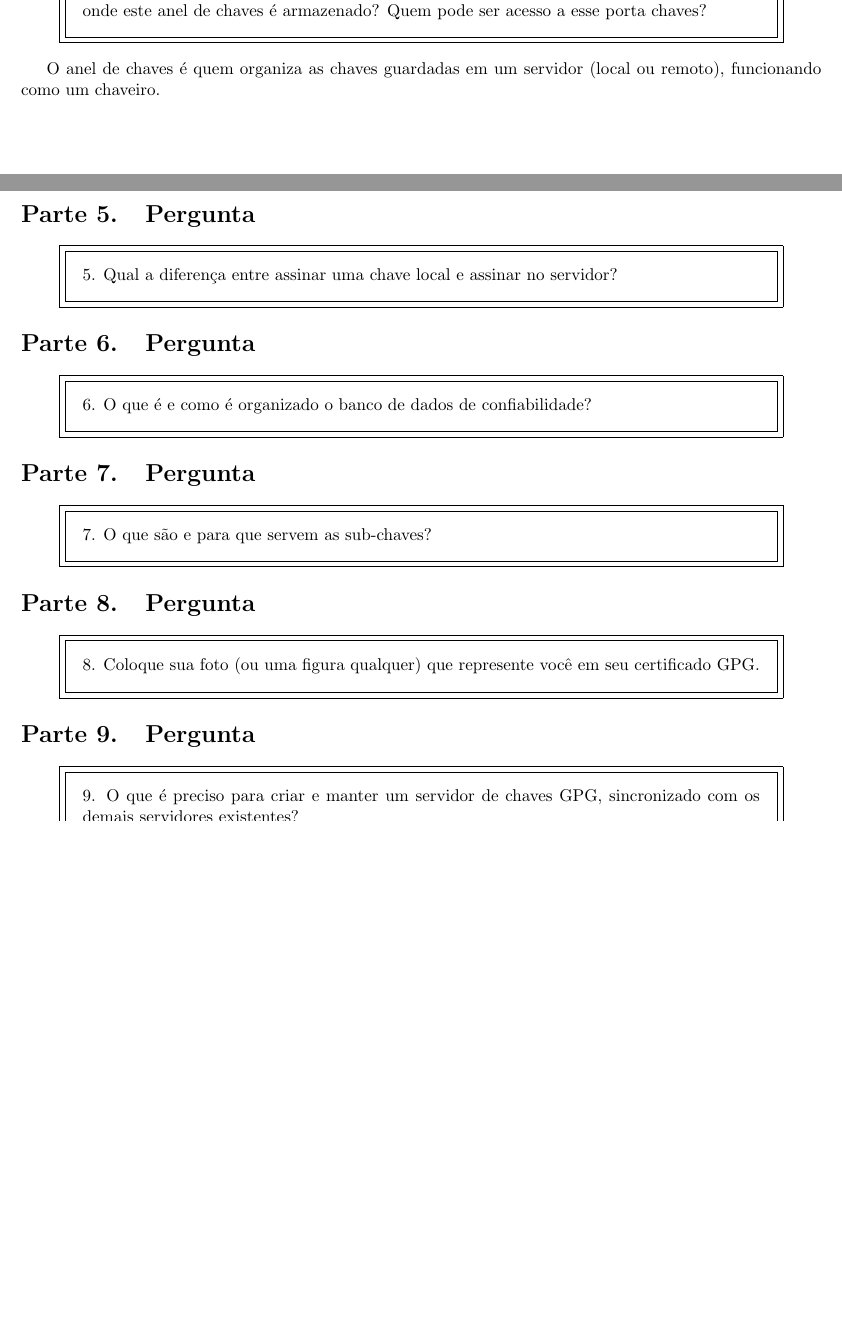
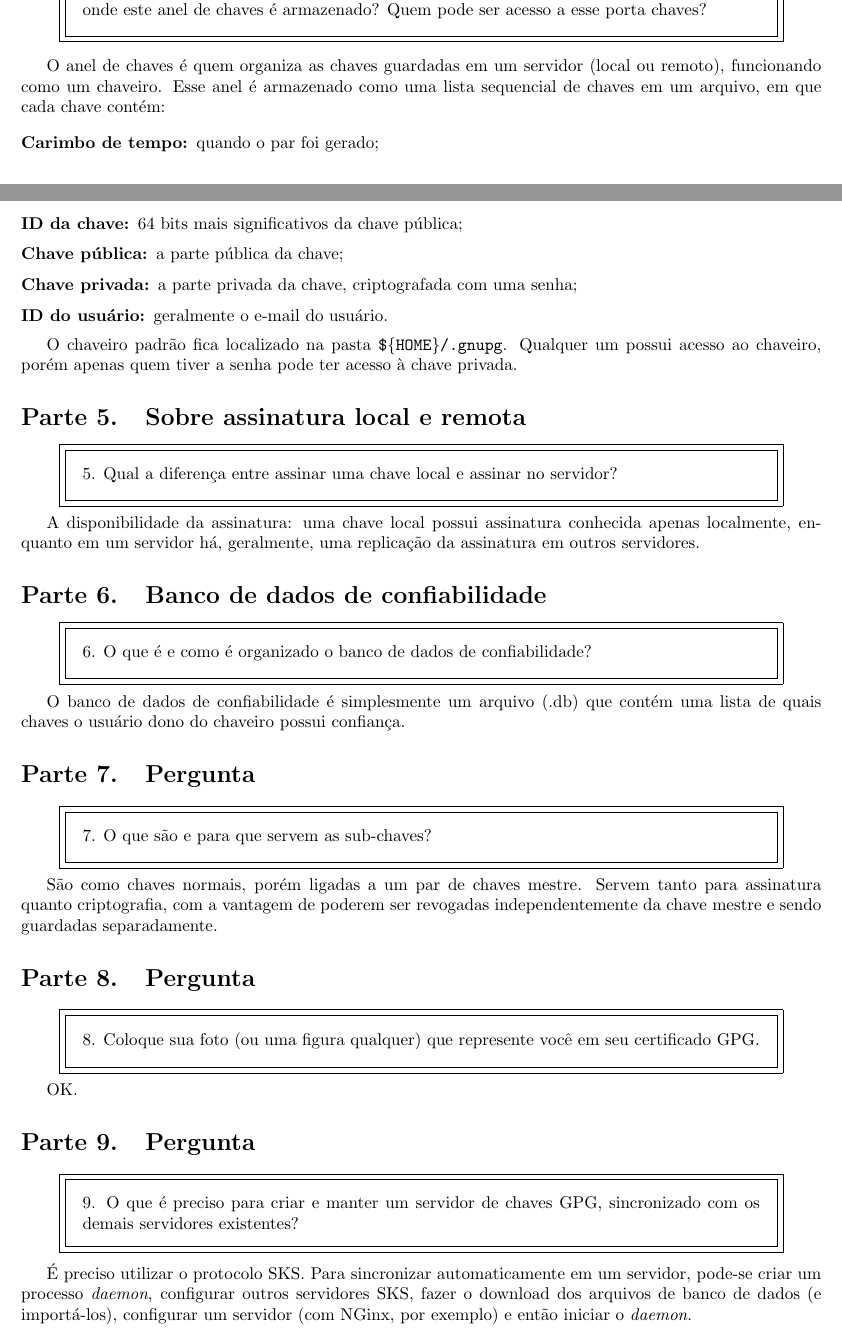
Before and after one commit to JPTIZ/individual-sec, a LaTeX document (3-gpg/report.tex): two parts of pages 3 and 4 of 4 before the commit and two parts of pages 3 and 4 of 5 after it, joined at a grey line, cut so that both start at the same text, the shorter picture padded with empty space. Compiled offline with pdfLaTeX.

Commit message:
All but those which need files.

```diff
--- a/3-gpg/report.tex
+++ b/3-gpg/report.tex
@@ -240,22 +240,43 @@
     \end{superframe}
 
     O anel de chaves é quem organiza as chaves guardadas em um servidor (local
-    ou remoto), funcionando como um chaveiro.
+    ou remoto), funcionando como um chaveiro. Esse anel é armazenado como uma
+    lista sequencial de chaves em um arquivo, em que cada chave contém:
+
+    \begin{description}
+        \item[Carimbo de tempo:] quando o par foi gerado;
+        \item[ID da chave:] 64 bits mais significativos da chave pública;
+        \item[Chave pública:] a parte pública da chave;
+        \item[Chave privada:] a parte privada da chave, criptografada com uma senha;
+        \item[ID do usuário:] geralmente o e-mail do usuário.
+    \end{description}
+
+    O chaveiro padrão fica localizado na pasta \texttt{\$\{HOME\}/.gnupg}.
+    Qualquer um possui acesso ao chaveiro, porém apenas quem tiver a senha pode
+    ter acesso à chave privada.
 
     %-------------------------------------------------------------------------
-    \section{Pergunta}
+    \section{Sobre assinatura local e remota}
 
     \begin{superframe}
         5. Qual a diferença entre assinar uma chave local e assinar no
         servidor?
     \end{superframe}
 
+     A disponibilidade da assinatura: uma chave local possui assinatura
+     conhecida apenas localmente, enquanto em um servidor há, geralmente, uma
+     replicação da assinatura em outros servidores.
+
     %-------------------------------------------------------------------------
-    \section{Pergunta}
+    \section{Banco de dados de confiabilidade}
 
     \begin{superframe}
         6. O que é e como é organizado o banco de dados de confiabilidade?
     \end{superframe}
+
+    O banco de dados de confiabilidade é simplesmente um arquivo (.db) que
+    contém uma lista de quais chaves o usuário dono do chaveiro possui
+    confiança.
 
     %-------------------------------------------------------------------------
     \section{Pergunta}
@@ -263,6 +284,11 @@
     \begin{superframe}
         7. O que são e para que servem as sub-chaves?
     \end{superframe}
+
+    São como chaves normais, porém ligadas a um par de chaves mestre. Servem
+    tanto para assinatura quanto criptografia, com a vantagem de poderem ser
+    revogadas independentemente da chave mestre e sendo guardadas
+    separadamente.
 
     %-------------------------------------------------------------------------
     \section{Pergunta}
@@ -272,6 +298,8 @@
         certificado GPG\@.
     \end{superframe}
 
+    OK\@.
+
     %-------------------------------------------------------------------------
     \section{Pergunta}
 
@@ -279,6 +307,12 @@
         9. O que é preciso para criar e manter um servidor de chaves GPG,
         sincronizado com os demais servidores existentes?
     \end{superframe}
+
+    É preciso utilizar o protocolo SKS. Para sincronizar automaticamente em um
+    servidor, pode-se criar um processo \textit{daemon}, configurar outros
+    servidores SKS, fazer o download dos arquivos de banco de dados (e
+    importá-los), configurar um servidor (com NGinx, por exemplo) e então
+    iniciar o \textit{daemon}.
 
     %-------------------------------------------------------------------------
     \section{Pergunta}
```
Also changed, not shown: 3-gpg/report.tex (7 more changed lines).
